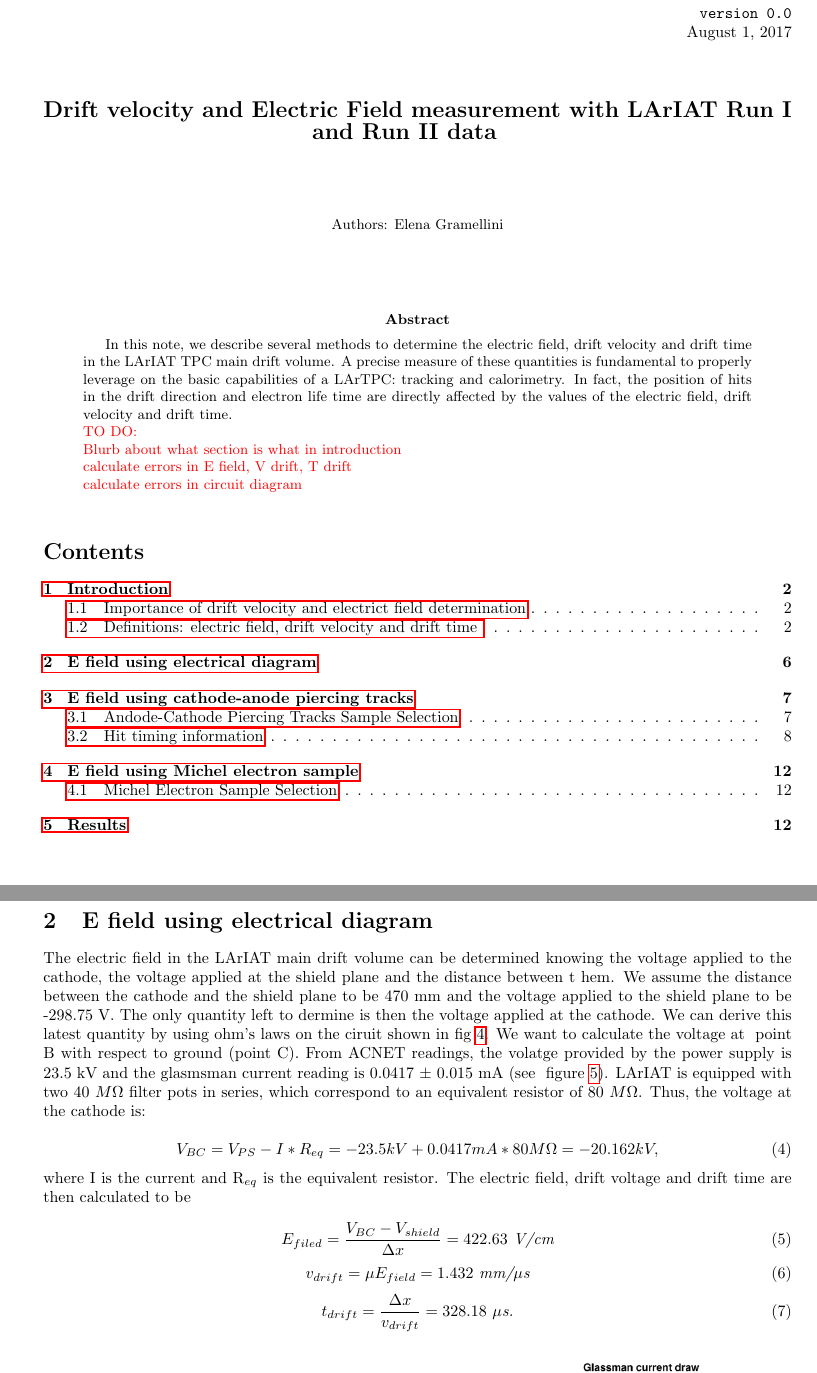
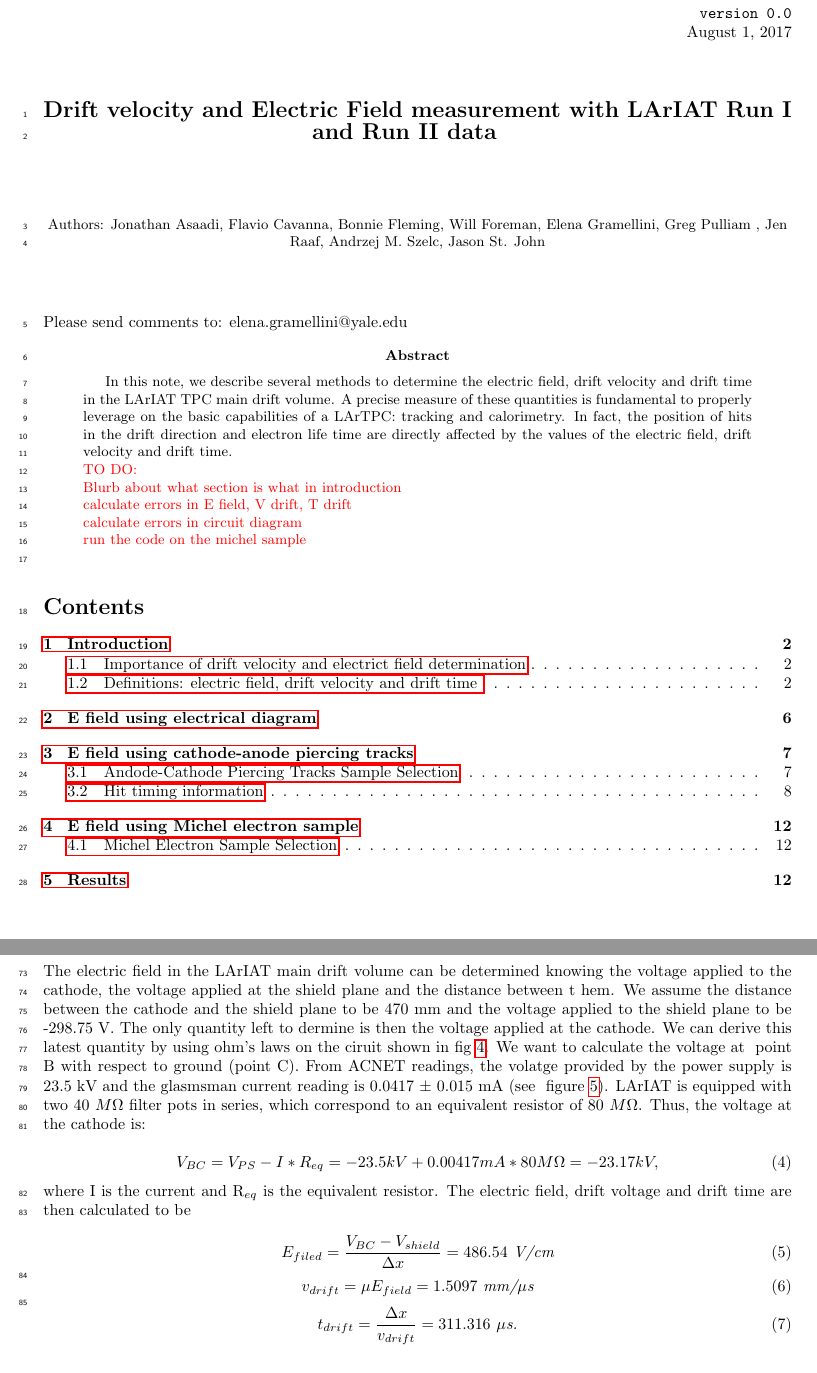
Before and after one commit to ElenaGramellini/EfieldNote, a LaTeX paper (main.tex, which reads section2.tex): two parts of pages 1 and 6 of 13, joined at a grey line, cut so that both start at the same text. Compiled offline with pdfLaTeX.

Commit message:
there you are, Jonathan

```diff
--- a/main.tex
+++ b/main.tex
@@ -62,7 +62,7 @@
 \end{flushright}
 \vspace*{0.6cm}
 %%%%%%%%%%%%%%%%%%%%%%%%%%%%%%%%%
-%\linenumbers
+\linenumbers
 %%%%%%%%%%%%%%%%%%%%%%%%%%%%%%%%%
 \begin{center}
 {\Large \bf Drift velocity and Electric Field measurement with LArIAT Run I and Run II data}
@@ -74,10 +74,12 @@
 \newcommand{\Aname}[2]{#1}
 \def\titlefoot#1{\vspace{-0.3cm}\begin{center}{\bf #1}\end{center}}
 
-Authors: Elena Gramellini \\
+Authors: Jonathan Asaadi, Flavio Cavanna, Bonnie Fleming, Will Foreman, Elena Gramellini,  Greg Pulliam , Jen Raaf, Andrzej M. Szelc,   Jason St. John\\
 
 \end{center}
 \vspace*{1cm}
+
+\noindent Please send comments to: elena.gramellini@yale.edu
 
 
 %%%%%%%%%%%%%%%%%%%%%%%%%%%%%%%%%
@@ -90,7 +92,8 @@
 \textcolor{red}{TO DO:\\
 Blurb about what section is what in introduction\\
 calculate errors in E field, V drift, T drift\\
-calculate errors in circuit diagram\\}
+calculate errors in circuit diagram\\
+run the code on the michel sample\\}
 \end{abstract}
 
 %%%%%%%%%%%%%%%%%%%%%%%%%%%%%%%%%
--- a/section2.tex
+++ b/section2.tex
@@ -8,16 +8,16 @@
 figure \ref{fig:currentMeasurement}). LArIAT is equipped with two 40 $M\Omega$ filter pots in series, which correspond to an equivalent resistor of 80 $M\Omega$. Thus, the voltage\
  at the cathode is:
 
-\begin{equation} V_{BC}=V_{PS} - I*R_{eq} = -23.5kV + 0.0417mA*80M\Omega = -20.162 kV, \label{eq:VBC}
+\begin{equation} V_{BC}=V_{PS} - I*R_{eq} = -23.5kV + 0.00417mA*80M\Omega = -23.17 kV, \label{eq:VBC}
 \end{equation}
 where I is the current and R$_{eq}$ is the equivalent resistor.
 The electric field, drift voltage and drift time are then calculated to be
 
-\begin{equation}E_{filed} = \frac{V_{BC} - V_{shield}}{\Delta x} = 422.63 \textit{ V/cm}
+\begin{equation}E_{filed} = \frac{V_{BC} - V_{shield}}{\Delta x} = 486.54 \textit{ V/cm}
 \end{equation}
-\begin{equation}v_{drift} = \mu E_{field} = 1.432 \textit{ mm/$\mu$s}
+\begin{equation}v_{drift} = \mu E_{field} = 1.5097 \textit{ mm/$\mu$s}
 \end{equation}
-\begin{equation}t_{drift} = \frac{\Delta x}{v_{drift}} = 328.18 \textit{ $\mu$s.}
+\begin{equation}t_{drift} = \frac{\Delta x}{v_{drift}} = 311.316 \textit{ $\mu$s.}
 \end{equation}
 
 \begin{figure}[hp]
```
Also changed, not shown: section4.tex (+2 -2 lines).
